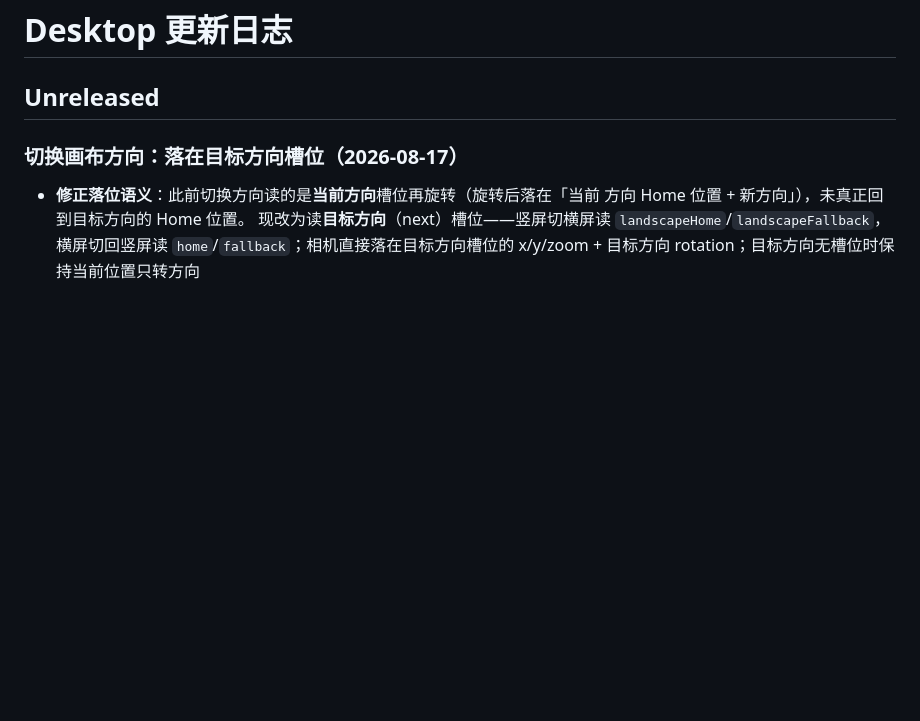
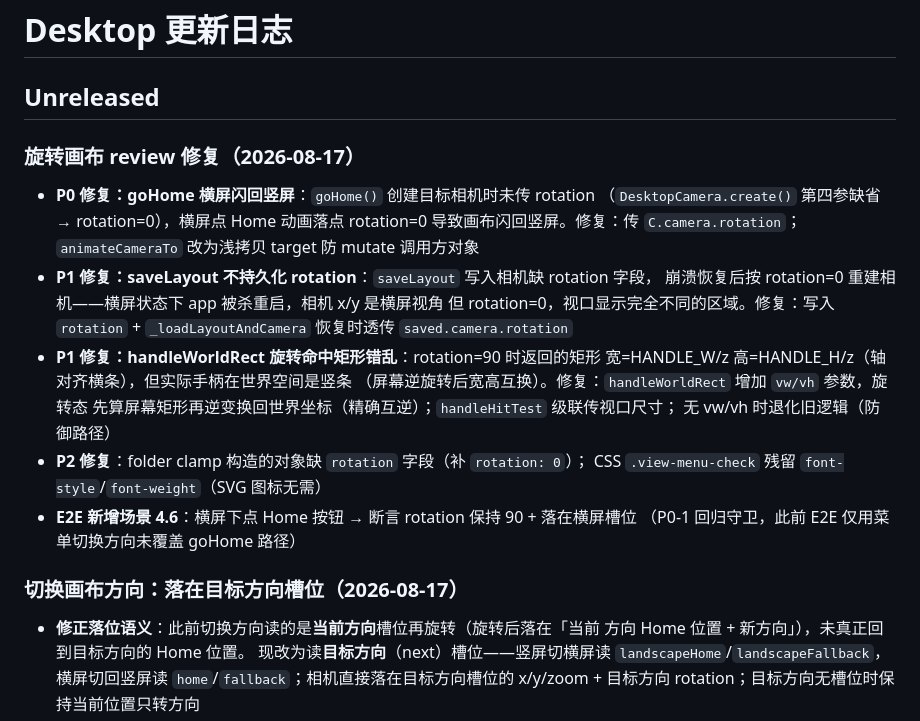
Before and after one commit to ranjiushu/Adesktop, a Markdown page: CHANGELOG.md, the part around the change. GitHub-like rendering; blank space fills up the shorter version.

Commit message:
docs: CHANGELOG 补充旋转画布 review 修复条目

```diff
--- a/CHANGELOG.md
+++ b/CHANGELOG.md
@@ -1,6 +1,26 @@
 # Desktop 更新日志
 
 ## Unreleased
+
+### 旋转画布 review 修复（2026-08-17）
+
+- **P0 修复：goHome 横屏闪回竖屏**：`goHome()` 创建目标相机时未传 rotation
+  （`DesktopCamera.create()` 第四参缺省 → rotation=0），横屏点 Home 动画落点
+  rotation=0 导致画布闪回竖屏。修复：传 `C.camera.rotation`；`animateCameraTo`
+  改为浅拷贝 target 防 mutate 调用方对象
+- **P1 修复：saveLayout 不持久化 rotation**：`saveLayout` 写入相机缺 rotation 字段，
+  崩溃恢复后按 rotation=0 重建相机——横屏状态下 app 被杀重启，相机 x/y 是横屏视角
+  但 rotation=0，视口显示完全不同的区域。修复：写入 `rotation` + `_loadLayoutAndCamera`
+  恢复时透传 `saved.camera.rotation`
+- **P1 修复：handleWorldRect 旋转命中矩形错乱**：rotation=90 时返回的矩形
+  宽=HANDLE_W/z 高=HANDLE_H/z（轴对齐横条），但实际手柄在世界空间是竖条
+  （屏幕逆旋转后宽高互换）。修复：`handleWorldRect` 增加 `vw/vh` 参数，旋转态
+  先算屏幕矩形再逆变换回世界坐标（精确互逆）；`handleHitTest` 级联传视口尺寸；
+  无 vw/vh 时退化旧逻辑（防御路径）
+- **P2 修复**：folder clamp 构造的对象缺 `rotation` 字段（补 `rotation: 0`）；
+  CSS `.view-menu-check` 残留 `font-style`/`font-weight`（SVG 图标无需）
+- **E2E 新增场景 4.6**：横屏下点 Home 按钮 → 断言 rotation 保持 90 + 落在横屏槽位
+  （P0-1 回归守卫，此前 E2E 仅用菜单切换方向未覆盖 goHome 路径）
 
 ### 切换画布方向：落在目标方向槽位（2026-08-17）
 
```
